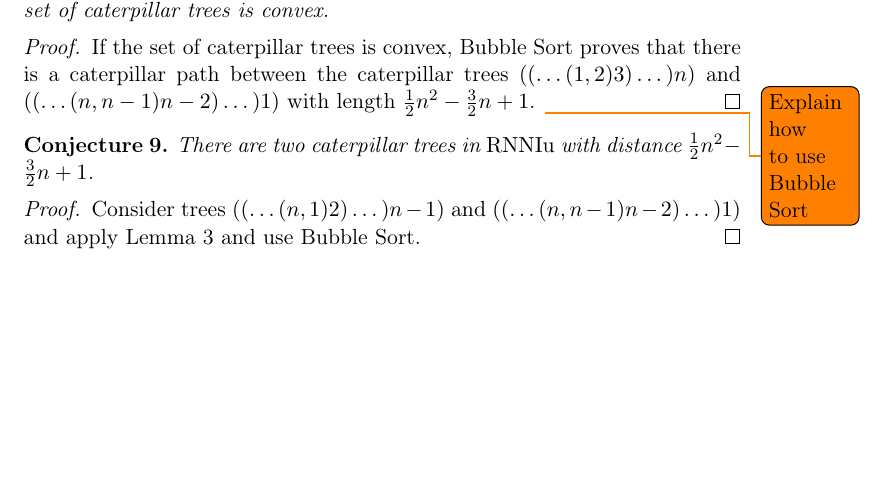
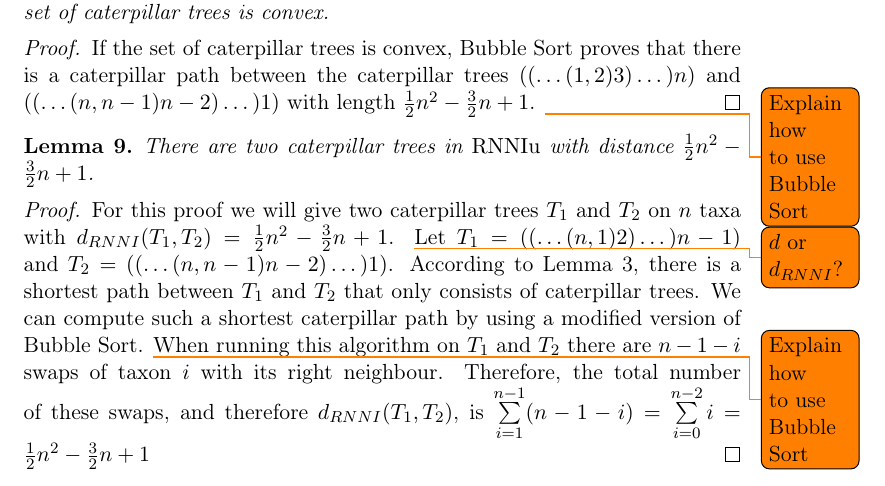
Before and after one commit to bioDS/RNNI_paper, a LaTeX paper (paper.tex): part of page 9 of 10, cut so that both start at the same text, the shorter picture padded with empty space. Compiled offline with pdfLaTeX.

Commit message:
prove diameter RNNI

```diff
--- a/paper.tex
+++ b/paper.tex
@@ -282,15 +282,20 @@ It improves the bound $n^2 - 3n - \frac{5}{8}$ given in \cite{Gavryushkin2017}.
 	\todo{Explain how to use Bubble Sort}
 \end{proof}
 
-\begin{conjecture}
+\begin{lemma}
 	There are two caterpillar trees in $\rnniu$ with distance $\frac{1}{2}n^2-\frac{3}{2}n+1$.
 	\label{conj:caterpillar_diameter}
-\end{conjecture}
-
-% This can be computationally proven for up to $8$ taxa.
+\end{lemma}
 
 \begin{proof}
-	Consider trees $(( \dots (n,1)2)\dots)n-1)$ and $(( \dots (n,n-1)n-2)\dots)1)$ and apply Lemma~\ref{lemma:caterpillar_subset_convex} and use Bubble Sort.
+    For this proof we will give two caterpillar trees $T_1$ and $T_2$ on $n$ taxa with $d_{RNNI}(T_1,T_2) = \frac{1}{2}n^2-\frac{3}{2}n+1$.
+    \todo{$d$ or $d_{RNNI}$?}
+	Let $T_1 = (( \dots (n,1)2)\dots)n-1)$ and $T_2 = (( \dots (n,n-1)n-2)\dots)1)$.
+    According to Lemma~\ref{lemma:caterpillar_subset_convex}, there is a shortest path between $T_1$ and $T_2$ that only consists of caterpillar trees.
+    We can compute such a shortest caterpillar path by using a modified version of Bubble Sort.
+    \todo{Explain how to use Bubble Sort}
+    When running this algorithm on $T_1$ and $T_2$ there are $n-1-i$ swaps of taxon $i$ with its right neighbour.
+    Therefore, the total number of these swaps, and therefore $d_{RNNI}(T_1,T_2)$, is $\sum\limits_{i=1}^{n-1}(n-1-i) = \sum\limits_{i=0}^{n-2}i = \frac{1}{2}n^2-\frac{3}{2}n+1$
 \end{proof}
 
 \begin{corollary}
```
